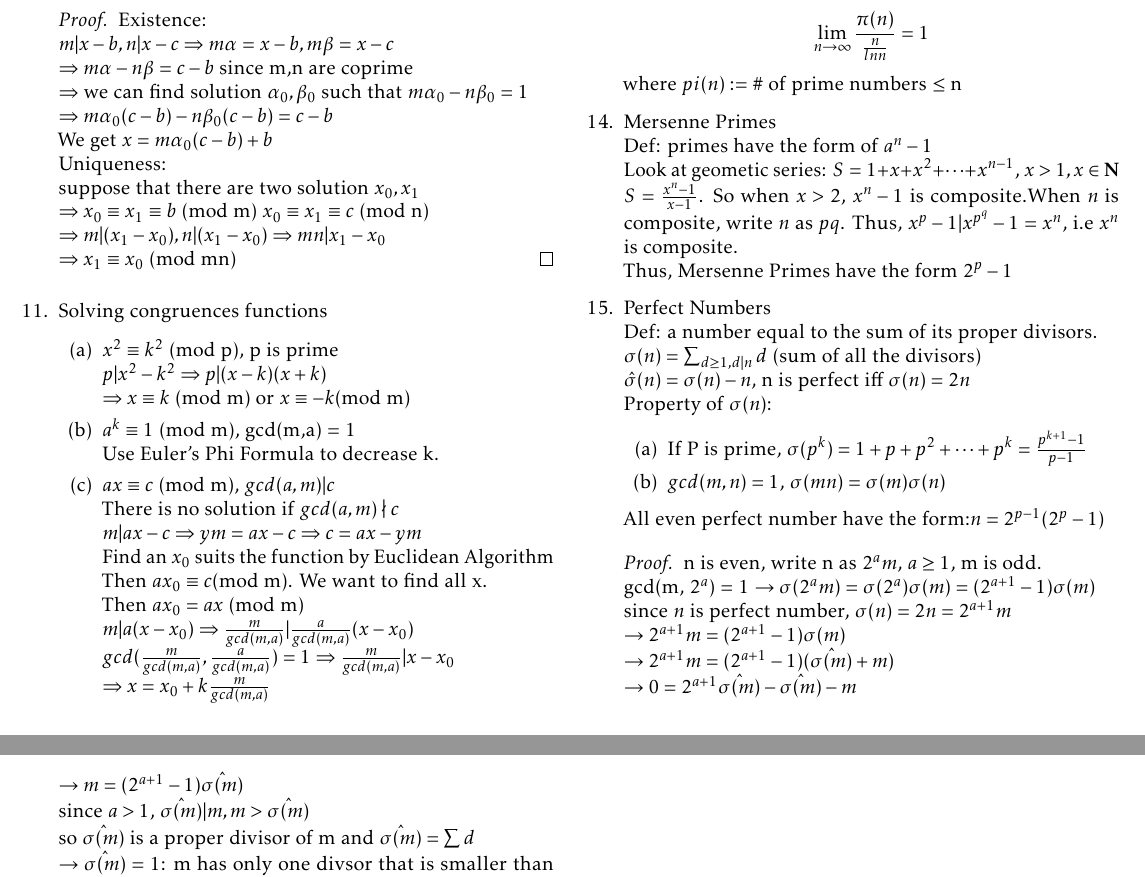
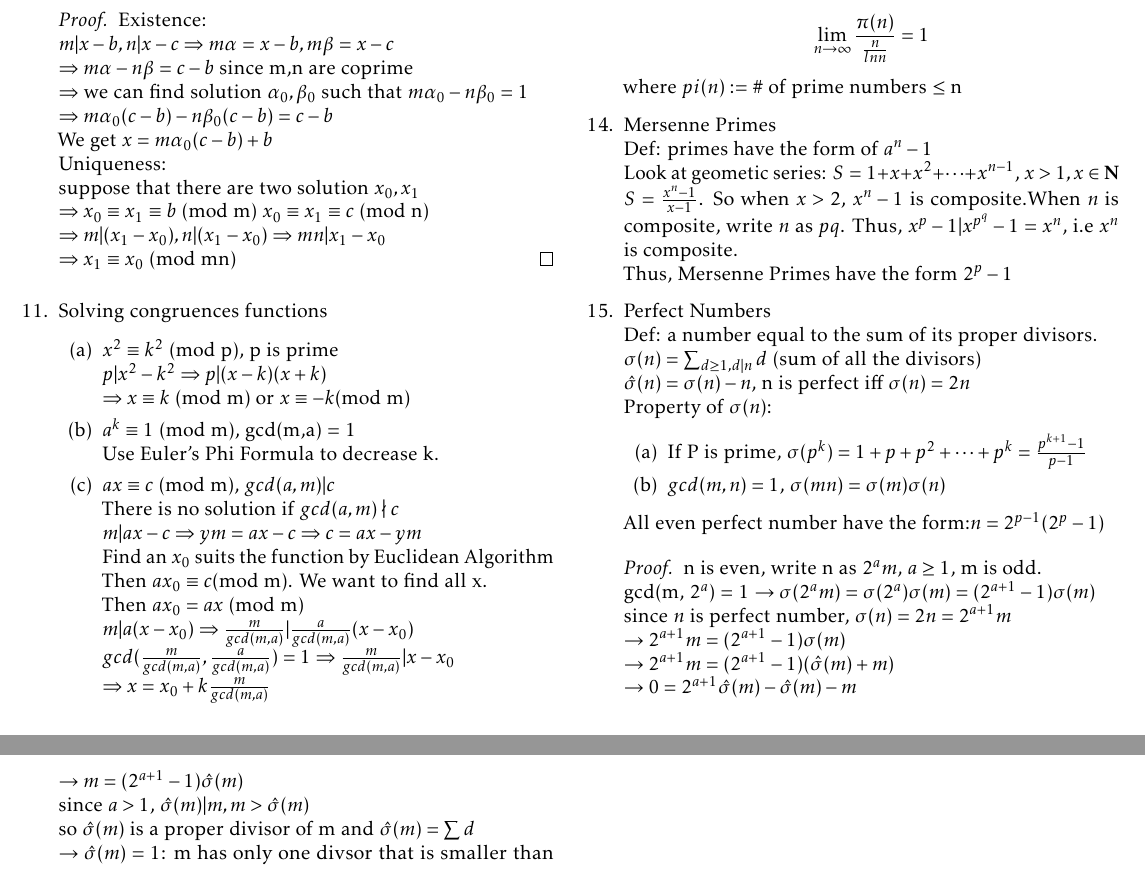
Before and after one commit to imbaguanxin/MATH3527, a LaTeX document (Notes.tex): two parts of pages 2 and 3 of 3, joined at a grey line, cut so that both start at the same text. Compiled offline with pdfLaTeX.

Commit message:
Fix hat of sigma

```diff
--- a/Notes.tex
+++ b/Notes.tex
@@ -239,12 +239,12 @@
 		gcd(m, $2^a$) = 1 $\rightarrow \sigma(2^am) = \sigma(2^a)\sigma(m) = (2^{a+1} - 1)\sigma(m)$\\
 		since $n$ is perfect number, $\sigma(n) = 2n = 2^{a+1}m$\\
 		$\rightarrow 2^{a+1}m = (2^{a+1} - 1)\sigma(m)$\\
-		$\rightarrow 2^{a+1}m = (2^{a+1} - 1)(\hat{\sigma(m)} + m)$\\
-		$\rightarrow 0 = 2^{a+1}\hat{\sigma(m)} - \hat{\sigma(m)} - m$\\
-		$\rightarrow m = (2^{a+1}-1)\hat{\sigma(m)}$\\
-		since $a > 1$, $\hat{\sigma(m)}|m, m > \hat{\sigma(m)}$\\
-		so $\hat{\sigma(m)}$ is a proper divisor of m and $\hat{\sigma(m)} = \sum d$\\
-		$\rightarrow \hat{\sigma(m)} = 1$: m has only one divsor that is smaller than itself: 1$\rightarrow$ m is a prime.\\
+		$\rightarrow 2^{a+1}m = (2^{a+1} - 1)(\hat{\sigma}(m) + m)$\\
+		$\rightarrow 0 = 2^{a+1}\hat{\sigma}(m) - \hat{\sigma}(m) - m$\\
+		$\rightarrow m = (2^{a+1}-1)\hat{\sigma}(m)$\\
+		since $a > 1$, $\hat{\sigma}(m)|m, m > \hat{\sigma}(m)$\\
+		so $\hat{\sigma}(m)$ is a proper divisor of m and $\hat{\sigma}(m) = \sum d$\\
+		$\rightarrow \hat{\sigma}(m) = 1$: m has only one divsor that is smaller than itself: 1$\rightarrow$ m is a prime.\\
 		$m = 2^{a+1}-1$, m is a Mersenne Prime. $m$ has the form of $2^p-1$ and $n = 2^{p-1}(2^p-1)$
 	\end{proof}
 \end{enumerate}
```
Also changed, not shown: Notes.pdf.
